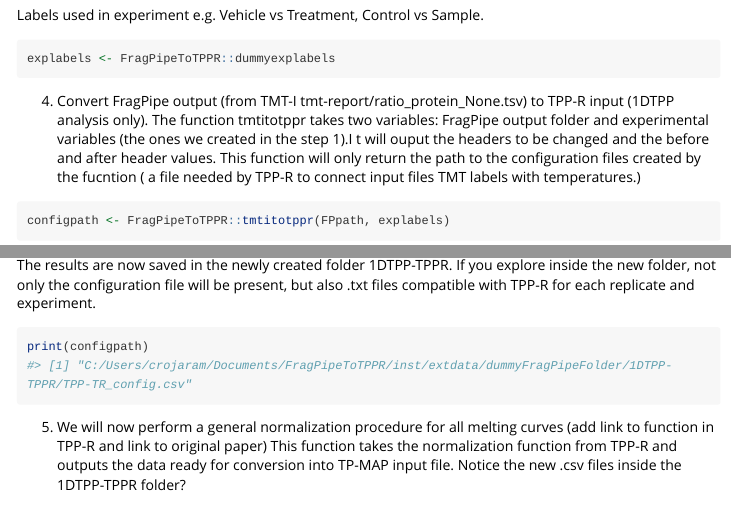
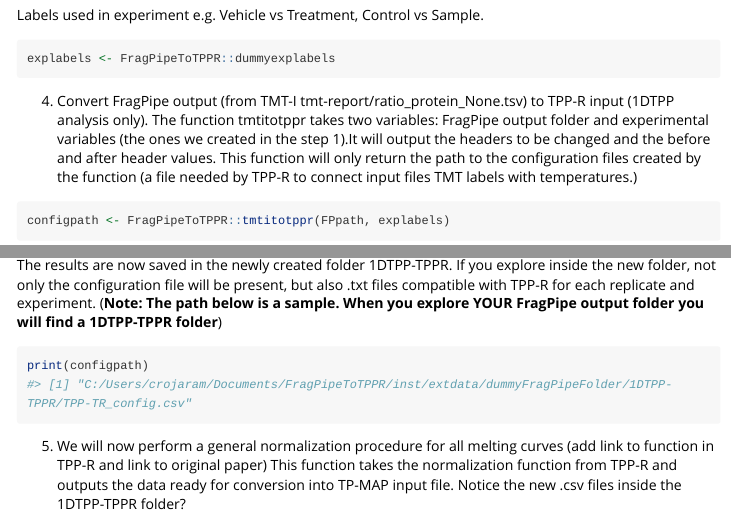
Before and after one commit to Nesvilab/FragPipeTPP, an R Markdown document (vignettes/Introduction.Rmd): the page in a window 1100 px wide, from 1500 px down, and a second part further down, joined at a grey line. Rendered offline with R 4.5, knitr and Pandoc, with nearby package versions; some code elsewhere in the file could not run offline; long lines of code are wrapped.

Commit message:
Updated vignette

````diff
--- a/vignettes/Introduction.Rmd
+++ b/vignettes/Introduction.Rmd
@@ -81,7 +81,7 @@ Labels used in experiment e.g. Vehicle vs Treatment, Control vs Sample.
 explabels <- FragPipeToTPPR::dummyexplabels
 ```
 
-4. Convert FragPipe output (from TMT-I tmt-report/ratio_protein_None.tsv) to TPP-R input (1DTPP analysis only). The function tmtitotppr takes two variables: FragPipe output folder and experimental variables (the ones we created in the step 1).I t will ouput the headers to be changed and the before and after header values. This function will only return the path to the configuration files created by the fucntion ( a file needed by TPP-R to connect input files TMT labels with temperatures.)
+4. Convert FragPipe output (from TMT-I tmt-report/ratio_protein_None.tsv) to TPP-R input (1DTPP analysis only). The function tmtitotppr takes two variables: FragPipe output folder and experimental variables (the ones we created in the step 1).It will output the headers to be changed and the before and after header values. This function will only return the path to the configuration files created by the function (a file needed by TPP-R to connect input files TMT labels with temperatures.)
 
 ```{r TMT-Integrator (in FragPipe) ouput to TPP-R input}
 configpath <- FragPipeToTPPR::tmtitotppr(FPpath, explabels)
@@ -90,7 +90,7 @@ configpath <- FragPipeToTPPR::tmtitotppr(FPpath, explabels)
 ```{r ConfigPath for building , include=FALSE}
 configpath <- "C:/Users/crojaram/Documents/FragPipeToTPPR/inst/extdata/dummyFragPipeFolder/1DTPP-TPPR/TPP-TR_config.csv"
 ```
-  The results are now saved in the newly created folder 1DTPP-TPPR. If you explore inside the new folder, not only the configuration file will be present, but also .txt files compatible with TPP-R for each replicate and experiment.
+  The results are now saved in the newly created folder 1DTPP-TPPR. If you explore inside the new folder, not only the configuration file will be present, but also .txt files compatible with TPP-R for each replicate and experiment. (**Note: The path below is a sample. When you explore YOUR FragPipe output folder you will find a 1DTPP-TPPR folder**)
 ```{r Check path of previous output}
 print(configpath)
 ```
````
Also changed, not shown: Rplots.pdf, inst/extdata/dummyFragPipefolder/1DTPP-TPPR/results_TPP_TR.xlsx, 5 other files.
